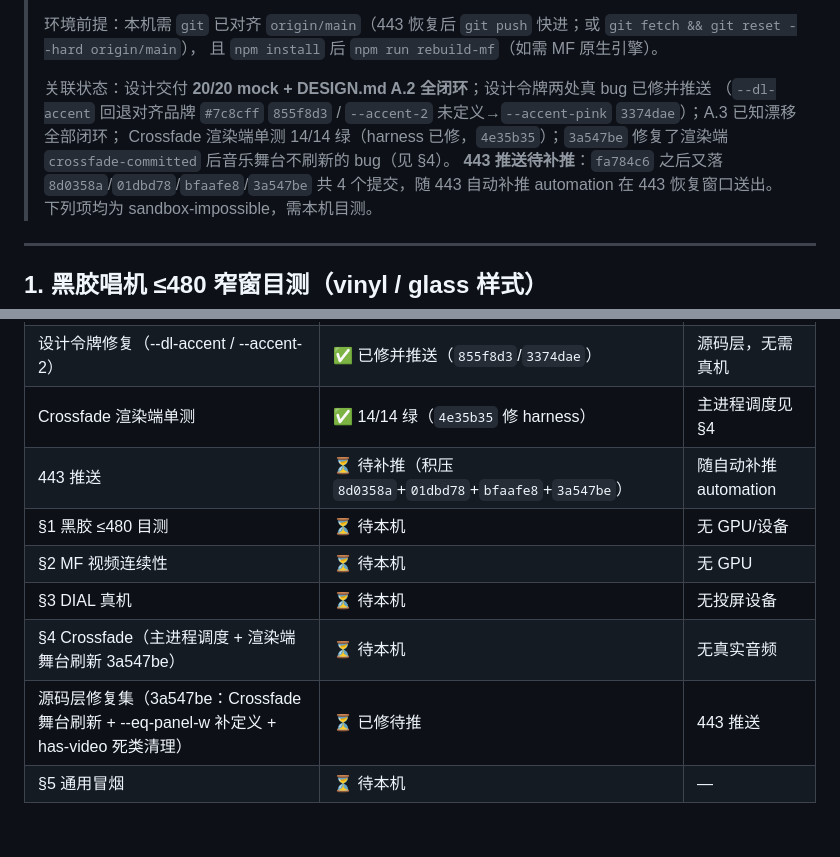
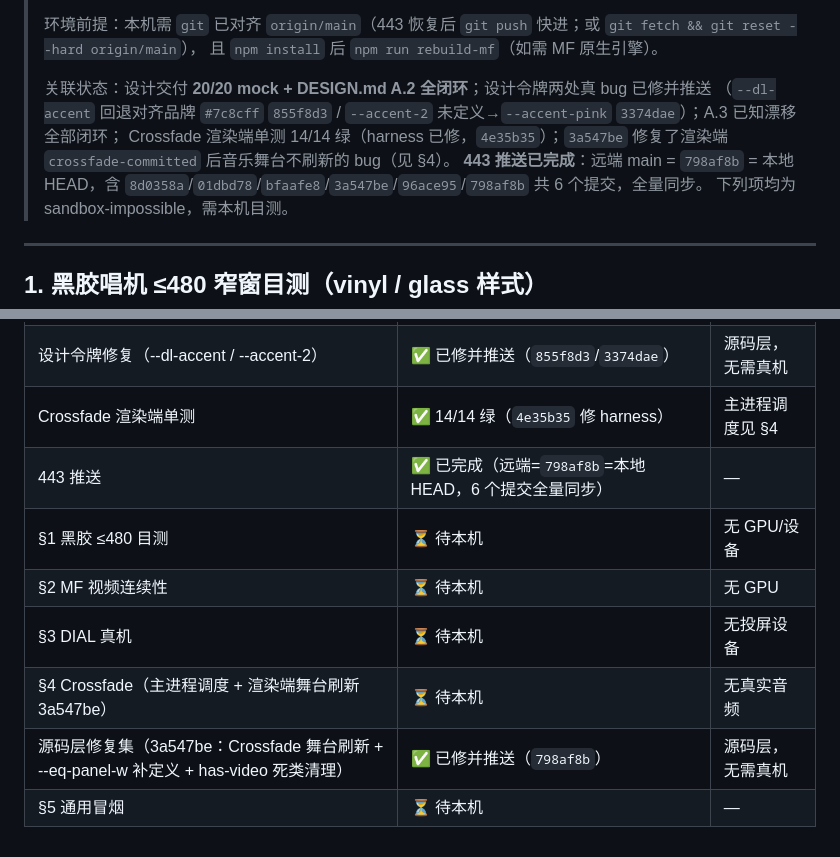
Before and after one commit to icebang01/lumora, a Markdown page: docs/REAL_DEVICE_CHECKLIST.md, 2 parts joined by grey strips. Rendered like a GitHub page.

Commit message:
docs: 真机清单 443 状态改为已推送（远端=798af8b）
443 恢复后已将 6 个提交全量快进推送，远端 main = 798af8b = 本地 HEAD。
更新清单头部与状态表的 443/源码层修复集行，避免本机照跑时被过时措辞误导。

```diff
--- a/docs/REAL_DEVICE_CHECKLIST.md
+++ b/docs/REAL_DEVICE_CHECKLIST.md
@@ -9,7 +9,7 @@
 > 关联状态：设计交付 **20/20 mock + DESIGN.md A.2 全闭环**；设计令牌两处真 bug 已修并推送
 > （`--dl-accent` 回退对齐品牌 `#7c8cff` `855f8d3` / `--accent-2` 未定义→`--accent-pink` `3374dae`）；A.3 已知漂移全部闭环；
 > Crossfade 渲染端单测 14/14 绿（harness 已修，`4e35b35`）；`3a547be` 修复了渲染端 `crossfade-committed` 后音乐舞台不刷新的 bug（见 §4）。
-> **443 推送待补推**：`fa784c6` 之后又落 `8d0358a`/`01dbd78`/`bfaafe8`/`3a547be` 共 4 个提交，随 443 自动补推 automation 在 443 恢复窗口送出。
+> **443 推送已完成**：远端 main = `798af8b` = 本地 HEAD，含 `8d0358a`/`01dbd78`/`bfaafe8`/`3a547be`/`96ace95`/`798af8b` 共 6 个提交，全量同步。
 > 下列项均为 sandbox-impossible，需本机目测。
 
 ---
@@ -79,10 +79,10 @@
 | 设计交付（20/20 mock + DESIGN.md + A.3 闭环） | ✅ 完成 | — |
 | 设计令牌修复（--dl-accent / --accent-2） | ✅ 已修并推送（`855f8d3`/`3374dae`） | 源码层，无需真机 |
 | Crossfade 渲染端单测 | ✅ 14/14 绿（`4e35b35` 修 harness） | 主进程调度见 §4 |
-| 443 推送 | ⏳ 待补推（积压 `8d0358a`+`01dbd78`+`bfaafe8`+`3a547be`） | 随自动补推 automation |
+| 443 推送 | ✅ 已完成（远端=`798af8b`=本地 HEAD，6 个提交全量同步） | — |
 | §1 黑胶 ≤480 目测 | ⏳ 待本机 | 无 GPU/设备 |
 | §2 MF 视频连续性 | ⏳ 待本机 | 无 GPU |
 | §3 DIAL 真机 | ⏳ 待本机 | 无投屏设备 |
 | §4 Crossfade（主进程调度 + 渲染端舞台刷新 3a547be） | ⏳ 待本机 | 无真实音频 |
-| 源码层修复集（3a547be：Crossfade 舞台刷新 + --eq-panel-w 补定义 + has-video 死类清理） | ⏳ 已修待推 | 443 推送 |
+| 源码层修复集（3a547be：Crossfade 舞台刷新 + --eq-panel-w 补定义 + has-video 死类清理） | ✅ 已修并推送（`798af8b`） | 源码层，无需真机 |
 | §5 通用冒烟 | ⏳ 待本机 | — |
```
